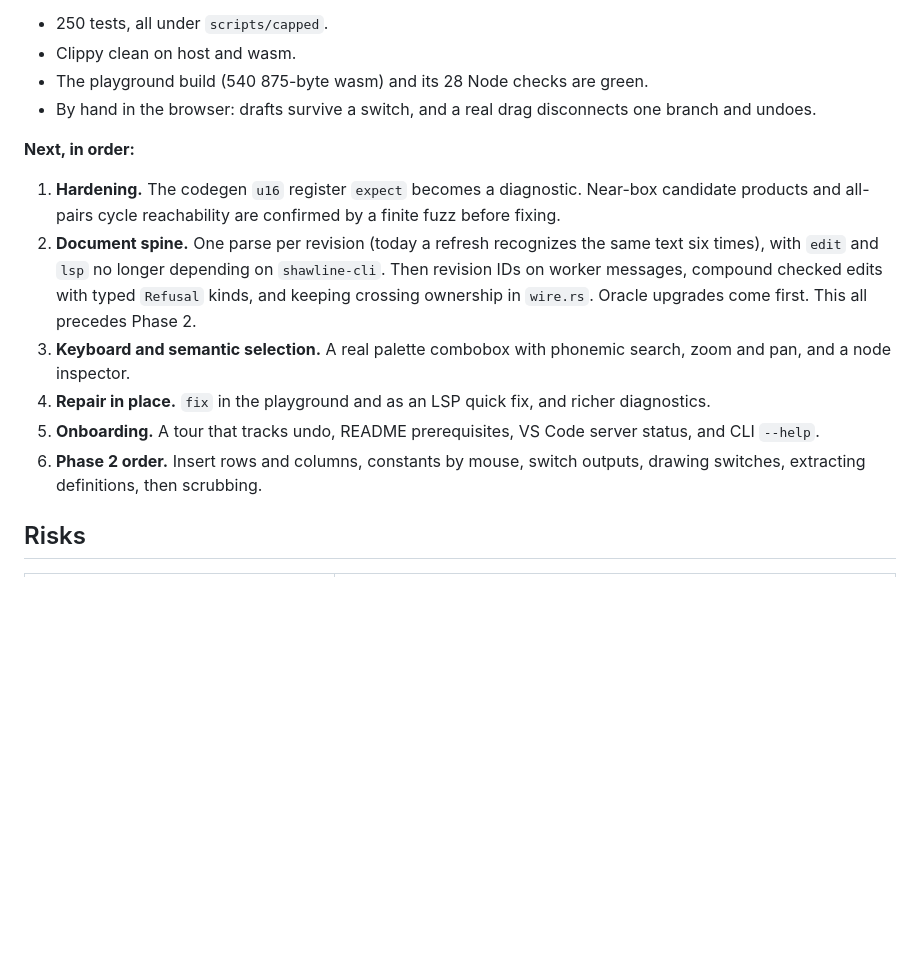
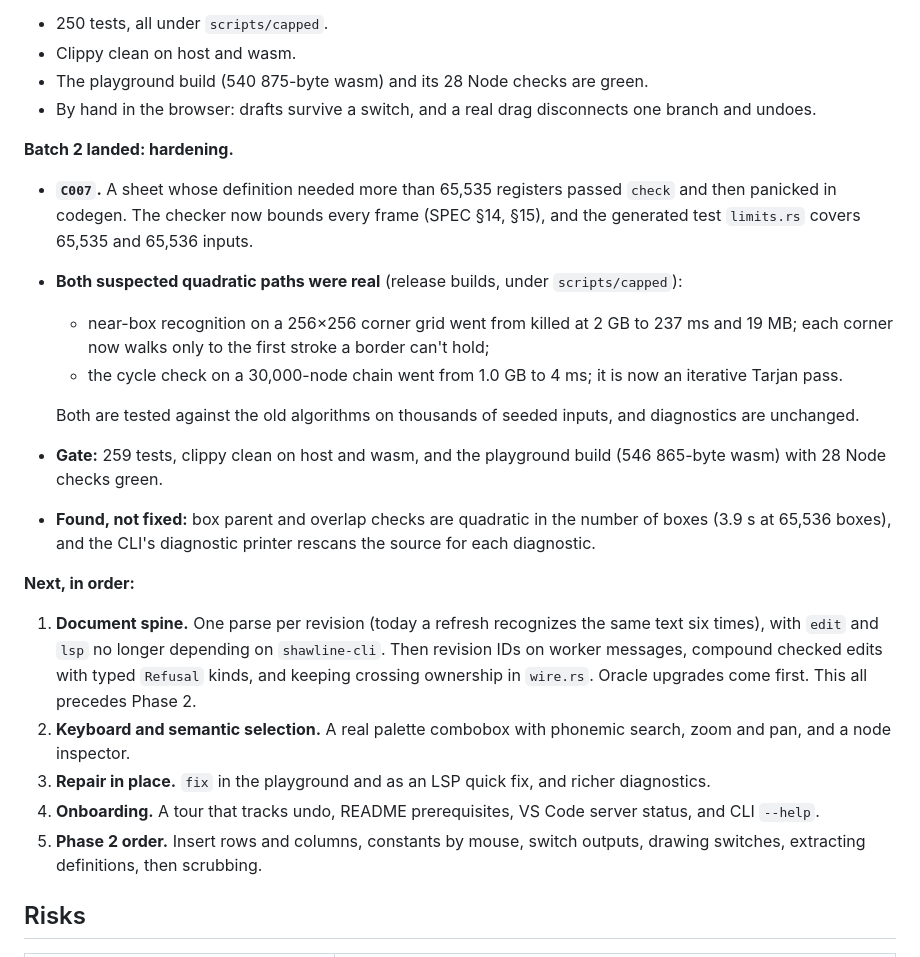
Before and after one commit to fluffyrabbot/shawline, a Markdown page: docs/PLAN.md, the part around the change. GitHub-like rendering; blank space fills up the shorter version.

Commit message:
PLAN: batch 2 (hardening) landed
Co-Authored-By: Claude Opus 5.5 <noreply@anthropic.com>

```diff
--- a/docs/PLAN.md
+++ b/docs/PLAN.md
@@ -403,13 +403,22 @@ Two read-only Codex audits, one on UX (checked against WAI, MDN, Blender and Unr
 - The playground build (540 875-byte wasm) and its 28 Node checks are green.
 - By hand in the browser: drafts survive a switch, and a real drag disconnects one branch and undoes.
 
+**Batch 2 landed: hardening.**
+- **`C007`.** A sheet whose definition needed more than 65,535 registers passed `check` and then panicked in codegen. The checker now bounds every frame (SPEC §14, §15), and the generated test `limits.rs` covers 65,535 and 65,536 inputs.
+- **Both suspected quadratic paths were real** (release builds, under `scripts/capped`):
+  - near-box recognition on a 256×256 corner grid went from killed at 2 GB to 237 ms and 19 MB; each corner now walks only to the first stroke a border can't hold;
+  - the cycle check on a 30,000-node chain went from 1.0 GB to 4 ms; it is now an iterative Tarjan pass.
+
+  Both are tested against the old algorithms on thousands of seeded inputs, and diagnostics are unchanged.
+- **Gate:** 259 tests, clippy clean on host and wasm, and the playground build (546 865-byte wasm) with 28 Node checks green.
+- **Found, not fixed:** box parent and overlap checks are quadratic in the number of boxes (3.9 s at 65,536 boxes), and the CLI's diagnostic printer rescans the source for each diagnostic.
+
 **Next, in order:**
-1. **Hardening.** The codegen `u16` register `expect` becomes a diagnostic. Near-box candidate products and all-pairs cycle reachability are confirmed by a finite fuzz before fixing.
-2. **Document spine.** One parse per revision (today a refresh recognizes the same text six times), with `edit` and `lsp` no longer depending on `shawline-cli`. Then revision IDs on worker messages, compound checked edits with typed `Refusal` kinds, and keeping crossing ownership in `wire.rs`. Oracle upgrades come first. This all precedes Phase 2.
-3. **Keyboard and semantic selection.** A real palette combobox with phonemic search, zoom and pan, and a node inspector.
-4. **Repair in place.** `fix` in the playground and as an LSP quick fix, and richer diagnostics.
-5. **Onboarding.** A tour that tracks undo, README prerequisites, VS Code server status, and CLI `--help`.
-6. **Phase 2 order.** Insert rows and columns, constants by mouse, switch outputs, drawing switches, extracting definitions, then scrubbing.
+1. **Document spine.** One parse per revision (today a refresh recognizes the same text six times), with `edit` and `lsp` no longer depending on `shawline-cli`. Then revision IDs on worker messages, compound checked edits with typed `Refusal` kinds, and keeping crossing ownership in `wire.rs`. Oracle upgrades come first. This all precedes Phase 2.
+2. **Keyboard and semantic selection.** A real palette combobox with phonemic search, zoom and pan, and a node inspector.
+3. **Repair in place.** `fix` in the playground and as an LSP quick fix, and richer diagnostics.
+4. **Onboarding.** A tour that tracks undo, README prerequisites, VS Code server status, and CLI `--help`.
+5. **Phase 2 order.** Insert rows and columns, constants by mouse, switch outputs, drawing switches, extracting definitions, then scrubbing.
 
 ## Risks
 
```
